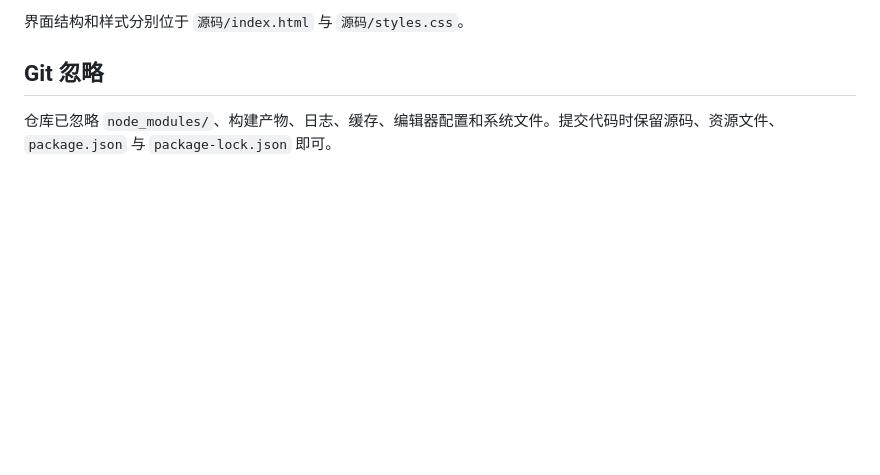
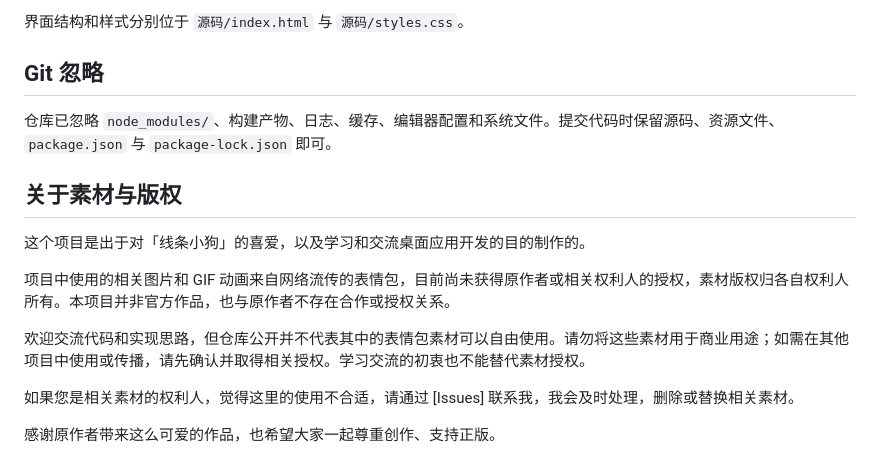
Before and after one commit to jpeng11/desktop-pets, a Markdown page: README.md, the part around the change. GitHub-like rendering; blank space fills up the shorter version.

```diff
--- a/README.md
+++ b/README.md
@@ -207,3 +207,15 @@ npm run dist:win
 ## Git 忽略
 
 仓库已忽略 `node_modules/`、构建产物、日志、缓存、编辑器配置和系统文件。提交代码时保留源码、资源文件、`package.json` 与 `package-lock.json` 即可。
+
+## 关于素材与版权
+
+这个项目是出于对「线条小狗」的喜爱，以及学习和交流桌面应用开发的目的制作的。
+
+项目中使用的相关图片和 GIF 动画来自网络流传的表情包，目前尚未获得原作者或相关权利人的授权，素材版权归各自权利人所有。本项目并非官方作品，也与原作者不存在合作或授权关系。
+
+欢迎交流代码和实现思路，但仓库公开并不代表其中的表情包素材可以自由使用。请勿将这些素材用于商业用途；如需在其他项目中使用或传播，请先确认并取得相关授权。学习交流的初衷也不能替代素材授权。
+
+如果您是相关素材的权利人，觉得这里的使用不合适，请通过 [Issues] 联系我，我会及时处理，删除或替换相关素材。
+
+感谢原作者带来这么可爱的作品，也希望大家一起尊重创作、支持正版。
```
